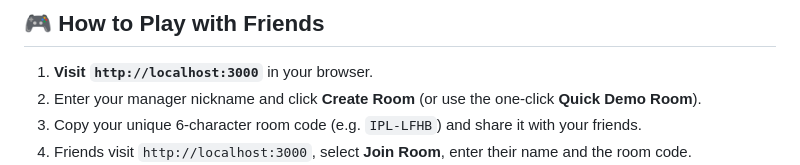
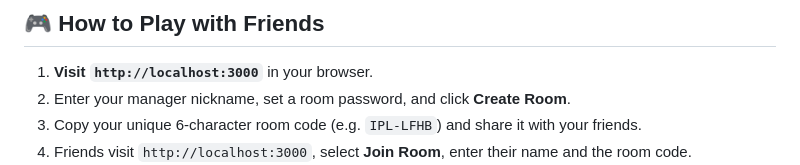
Before and after one commit to mannammahendra/ipl-auction, a Markdown page: README.md, the part around the change. Rendered like a GitHub page.

Commit message:
docs: remove quick demo room reference from README

```diff
--- a/README.md
+++ b/README.md
@@ -106,7 +106,7 @@ npm run dev
 ## 🎮 How to Play with Friends
 
 1. **Visit `http://localhost:3000`** in your browser.
-2. Enter your manager nickname and click **Create Room** (or use the one-click **Quick Demo Room**).
+2. Enter your manager nickname, set a room password, and click **Create Room**.
 3. Copy your unique 6-character room code (e.g. `IPL-LFHB`) and share it with your friends.
 4. Friends visit `http://localhost:3000`, select **Join Room**, enter their name and the room code.
 5. In the **Lobby**:
```
